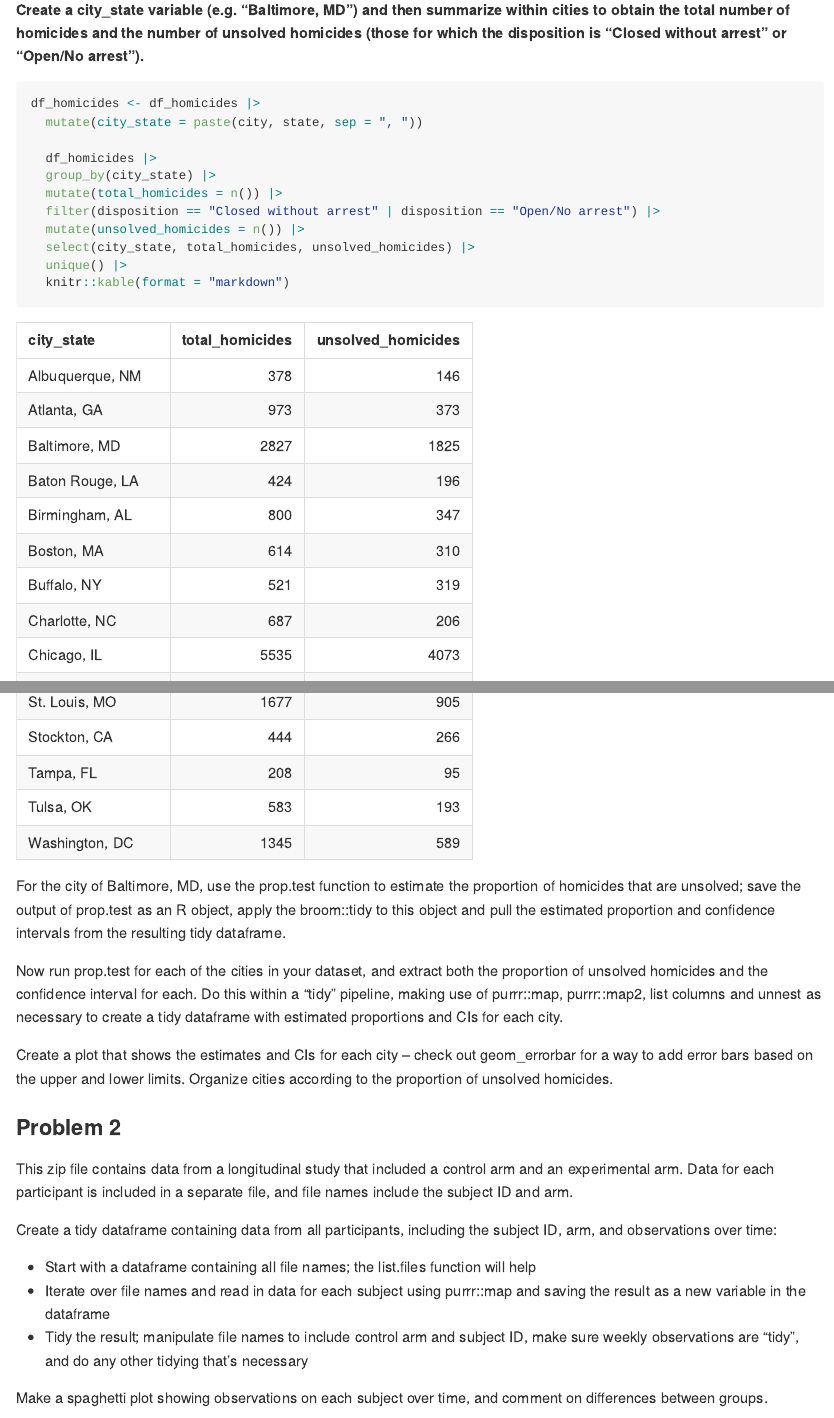
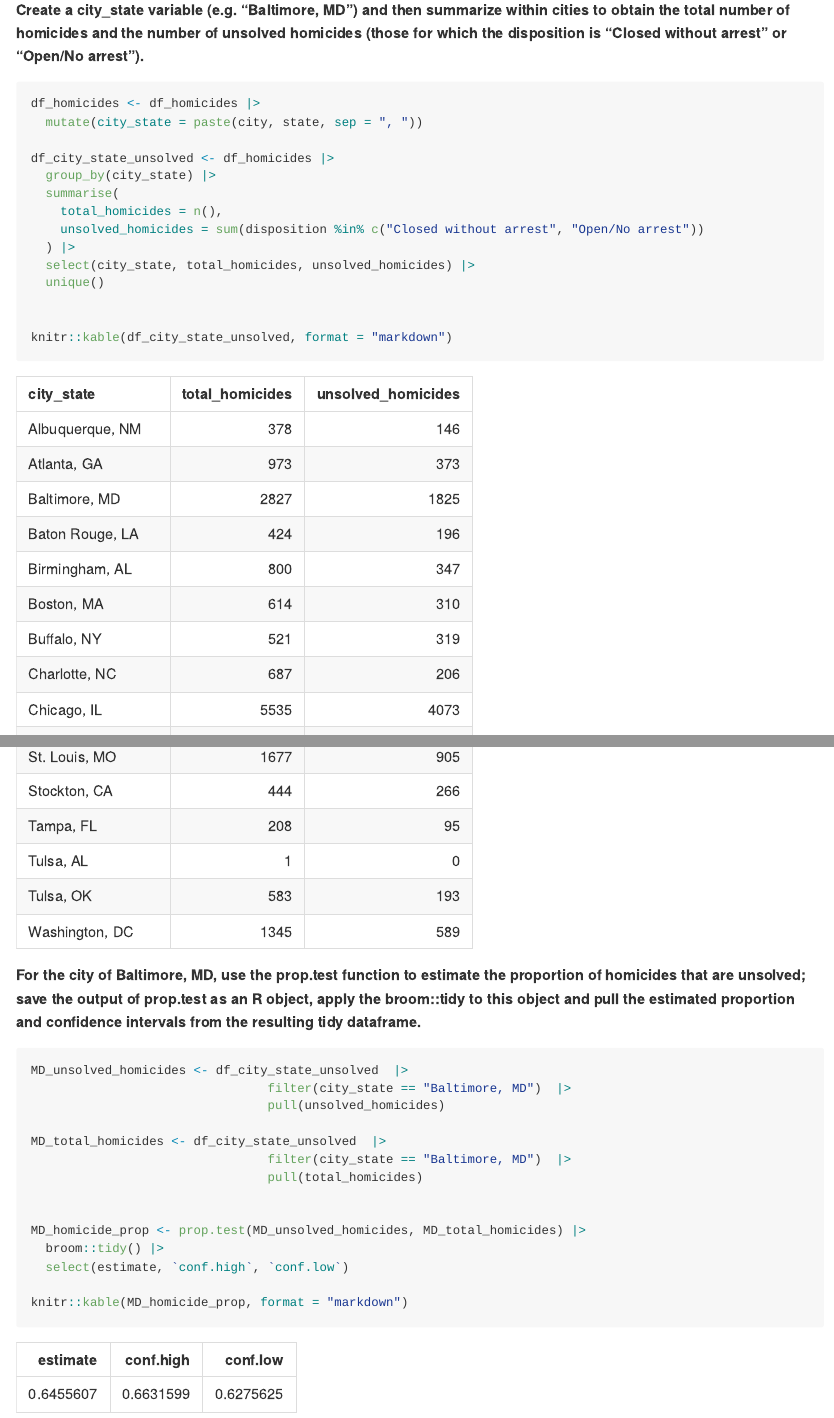
Before and after one commit to fish-carolyn/p8105_hw5_csf2135, an R Markdown document (p8105_hw5_csf2135.Rmd): the page in a window 1100 px wide, from 920 px down, and a second part further down, joined at a grey line. The pictures show the output file p8105_hw5_csf2135.md that the author committed with the source, drawn offline in the style of GitHub.

Commit message:
prop.test for Baltimore, MD

````diff
--- a/p8105_hw5_csf2135.Rmd
+++ b/p8105_hw5_csf2135.Rmd
@@ -64,19 +64,41 @@ There are `r nrow(df_homicides)` observations in the data and `r ncol(df_homicid
 df_homicides <- df_homicides |>
   mutate(city_state = paste(city, state, sep = ", "))
 
-  df_homicides |>
+df_city_state_unsolved <- df_homicides |>
   group_by(city_state) |>
-  mutate(total_homicides = n()) |>
-  filter(disposition == "Closed without arrest" | disposition == "Open/No arrest") |>
-  mutate(unsolved_homicides = n()) |>
+  summarise(
+    total_homicides = n(),
+    unsolved_homicides = sum(disposition %in% c("Closed without arrest", "Open/No arrest"))
+  ) |>
   select(city_state, total_homicides, unsolved_homicides) |>
-  unique() |>
-  knitr::kable(format = "markdown")
+  unique()
+
+
+knitr::kable(df_city_state_unsolved, format = "markdown")
 
 ```
 
 
-For the city of Baltimore, MD, use the prop.test function to estimate the proportion of homicides that are unsolved; save the output of prop.test as an R object, apply the broom::tidy to this object and pull the estimated proportion and confidence intervals from the resulting tidy dataframe.
+**For the city of Baltimore, MD, use the prop.test function to estimate the proportion of homicides that are unsolved; save the output of prop.test as an R object, apply the broom::tidy to this object and pull the estimated proportion and confidence intervals from the resulting tidy dataframe.**
+
+```{r,warning=FALSE, message=FALSE}
+
+MD_unsolved_homicides <- df_city_state_unsolved  |>
+                                filter(city_state == "Baltimore, MD")  |>
+                                pull(unsolved_homicides)
+
+MD_total_homicides <- df_city_state_unsolved  |>
+                                filter(city_state == "Baltimore, MD")  |>
+                                pull(total_homicides)
+
+
+MD_homicide_prop <- prop.test(MD_unsolved_homicides, MD_total_homicides) |>
+  broom::tidy() |>
+  select(estimate, `conf.high`, `conf.low`)
+
+knitr::kable(MD_homicide_prop, format = "markdown")
+```
+
 
 Now run prop.test for each of the cities in your dataset, and extract both the proportion of unsolved homicides and the confidence interval for each. Do this within a “tidy” pipeline, making use of purrr::map, purrr::map2, list columns and unnest as necessary to create a tidy dataframe with estimated proportions and CIs for each city.
 
````
Also changed, not shown: p8105_hw5_csf2135.md.
